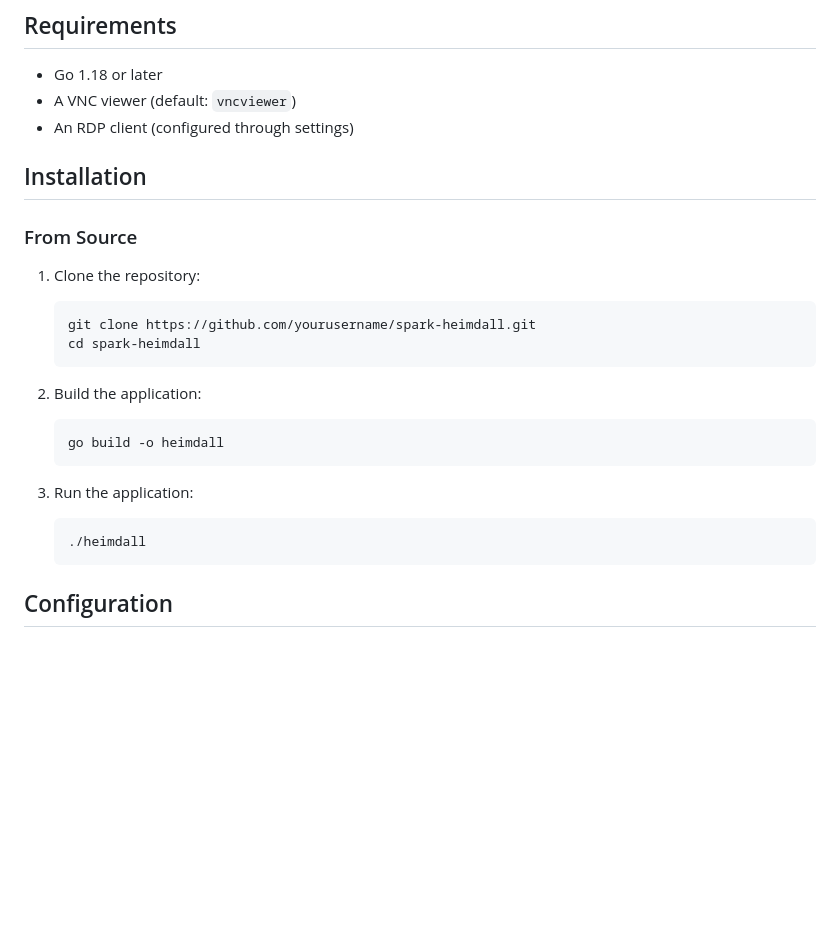
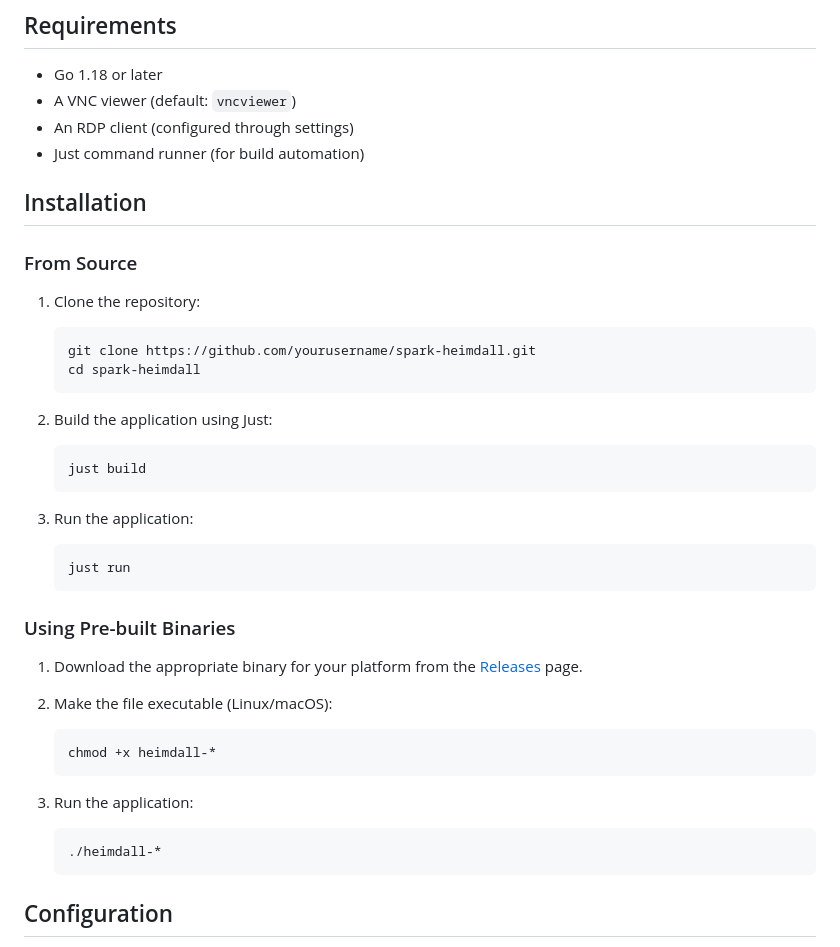
Before and after one commit to jmidd2/spark-heimdall, a Markdown page: README.md, the part around the change printed below. Drawn GitHub-style; blank space fills up the shorter version.

````diff
--- a/README.md
+++ b/README.md
@@ -15,6 +15,7 @@ Heimdall is a lightweight web-based application that helps you manage and connec
 - Go 1.18 or later
 - A VNC viewer (default: `vncviewer`)
 - An RDP client (configured through settings)
+- Just command runner (for build automation)
 
 ## Installation
 
@@ -26,14 +27,28 @@ Heimdall is a lightweight web-based application that helps you manage and connec
    cd spark-heimdall
    ```
 
-2. Build the application:
+2. Build the application using Just:
    ```
-   go build -o heimdall
+   just build
    ```
 
 3. Run the application:
    ```
-   ./heimdall
+   just run
+   ```
+
+### Using Pre-built Binaries
+
+1. Download the appropriate binary for your platform from the [Releases](https://github.com/yourusername/spark-heimdall/releases) page.
+
+2. Make the file executable (Linux/macOS):
+   ```
+   chmod +x heimdall-*
+   ```
+
+3. Run the application:
+   ```
+   ./heimdall-*
    ```
 
 ## Configuration
````
Also changed, not shown: other parts of README.md (+40 -21 lines).
